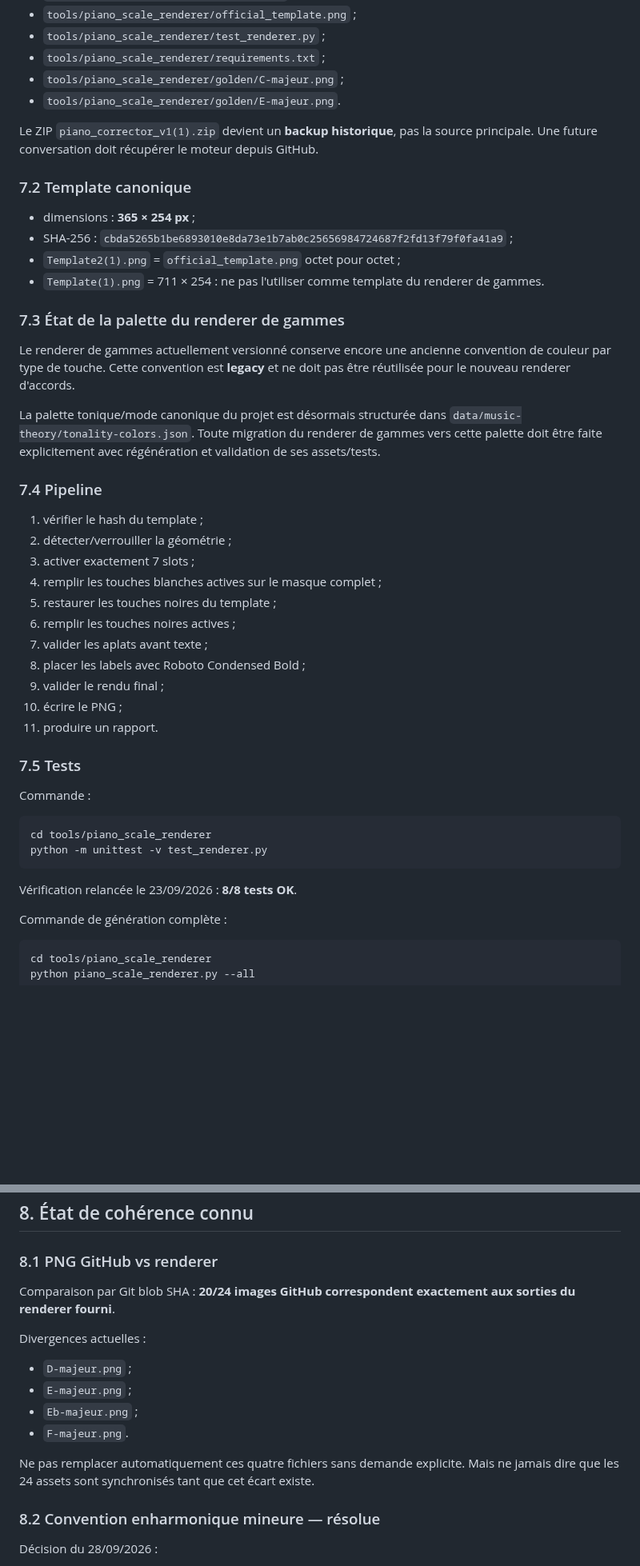
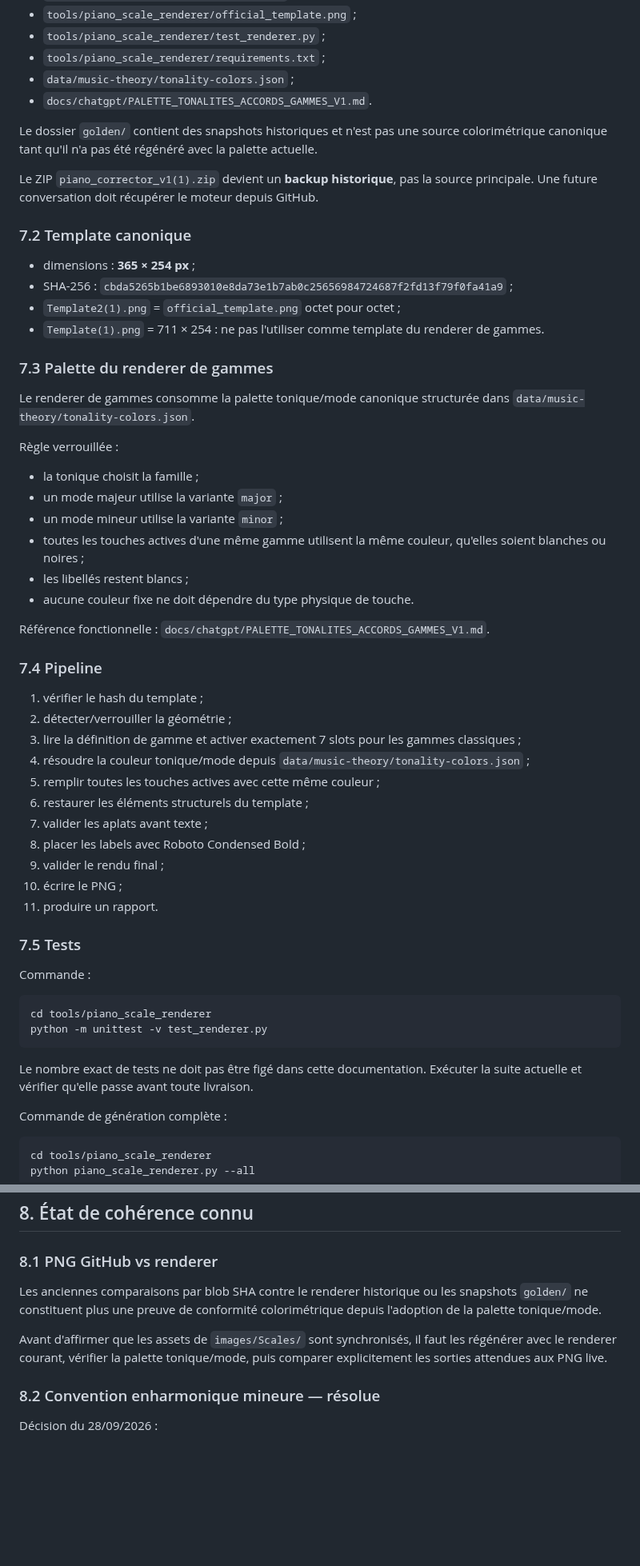
Before and after one commit to AlexFCL/piano, a Markdown page: docs/chatgpt/APPLICATION_PIANO_MASTER_V4.md, 2 parts joined by grey strips. Shown at 80% size. Rendered like a GitHub page; blank space fills up the shorter version.

Commit message:
Nettoie les références legacy du référentiel maître

````diff
--- a/docs/chatgpt/APPLICATION_PIANO_MASTER_V4.md
+++ b/docs/chatgpt/APPLICATION_PIANO_MASTER_V4.md
@@ -403,8 +403,10 @@ Contenu canonique :
 - `tools/piano_scale_renderer/official_template.png` ;
 - `tools/piano_scale_renderer/test_renderer.py` ;
 - `tools/piano_scale_renderer/requirements.txt` ;
-- `tools/piano_scale_renderer/golden/C-majeur.png` ;
-- `tools/piano_scale_renderer/golden/E-majeur.png`.
+- `data/music-theory/tonality-colors.json` ;
+- `docs/chatgpt/PALETTE_TONALITES_ACCORDS_GAMMES_V1.md`.
+
+Le dossier `golden/` contient des snapshots historiques et n'est pas une source colorimétrique canonique tant qu'il n'a pas été régénéré avec la palette actuelle.
 
 Le ZIP `piano_corrector_v1(1).zip` devient un **backup historique**, pas la source principale. Une future conversation doit récupérer le moteur depuis GitHub.
 
@@ -415,20 +417,28 @@ Le ZIP `piano_corrector_v1(1).zip` devient un **backup historique**, pas la sour
 - `Template2(1).png` = `official_template.png` octet pour octet ;
 - `Template(1).png` = 711 × 254 : ne pas l'utiliser comme template du renderer de gammes.
 
-### 7.3 État de la palette du renderer de gammes
+### 7.3 Palette du renderer de gammes
 
-Le renderer de gammes actuellement versionné conserve encore une ancienne convention de couleur par type de touche. Cette convention est **legacy** et ne doit pas être réutilisée pour le nouveau renderer d'accords.
+Le renderer de gammes consomme la palette tonique/mode canonique structurée dans `data/music-theory/tonality-colors.json`.
 
-La palette tonique/mode canonique du projet est désormais structurée dans `data/music-theory/tonality-colors.json`. Toute migration du renderer de gammes vers cette palette doit être faite explicitement avec régénération et validation de ses assets/tests.
+Règle verrouillée :
+- la tonique choisit la famille ;
+- un mode majeur utilise la variante `major` ;
+- un mode mineur utilise la variante `minor` ;
+- toutes les touches actives d'une même gamme utilisent la même couleur, qu'elles soient blanches ou noires ;
+- les libellés restent blancs ;
+- aucune couleur fixe ne doit dépendre du type physique de touche.
+
+Référence fonctionnelle : `docs/chatgpt/PALETTE_TONALITES_ACCORDS_GAMMES_V1.md`.
 
 ### 7.4 Pipeline
 
 1. vérifier le hash du template ;
 2. détecter/verrouiller la géométrie ;
-3. activer exactement 7 slots ;
-4. remplir les touches blanches actives sur le masque complet ;
-5. restaurer les touches noires du template ;
-6. remplir les touches noires actives ;
+3. lire la définition de gamme et activer exactement 7 slots pour les gammes classiques ;
+4. résoudre la couleur tonique/mode depuis `data/music-theory/tonality-colors.json` ;
+5. remplir toutes les touches actives avec cette même couleur ;
+6. restaurer les éléments structurels du template ;
 7. valider les aplats avant texte ;
 8. placer les labels avec Roboto Condensed Bold ;
 9. valider le rendu final ;
@@ -444,7 +454,7 @@ cd tools/piano_scale_renderer
 python -m unittest -v test_renderer.py
 ```
 
-Vérification relancée le 23/09/2026 : **8/8 tests OK**.
+Le nombre exact de tests ne doit pas être figé dans cette documentation. Exécuter la suite actuelle et vérifier qu'elle passe avant toute livraison.
 
 Commande de génération complète :
 
@@ -463,16 +473,9 @@ Le renderer dépend de **Roboto Condensed Bold**, non incluse dans l'archive. La
 
 ### 8.1 PNG GitHub vs renderer
 
-Comparaison par Git blob SHA : **20/24 images GitHub correspondent exactement aux sorties du renderer fourni**.
+Les anciennes comparaisons par blob SHA contre le renderer historique ou les snapshots `golden/` ne constituent plus une preuve de conformité colorimétrique depuis l'adoption de la palette tonique/mode.
 
-Divergences actuelles :
-
-- `D-majeur.png` ;
-- `E-majeur.png` ;
-- `Eb-majeur.png` ;
-- `F-majeur.png`.
-
-Ne pas remplacer automatiquement ces quatre fichiers sans demande explicite. Mais ne jamais dire que les 24 assets sont synchronisés tant que cet écart existe.
+Avant d'affirmer que les assets de `images/Scales/` sont synchronisés, il faut les régénérer avec le renderer courant, vérifier la palette tonique/mode, puis comparer explicitement les sorties attendues aux PNG live.
 
 ### 8.2 Convention enharmonique mineure — résolue
 
````
Also changed, not shown: other parts of docs/chatgpt/APPLICATION_PIANO_MASTER_V4.md (+2 -2 lines).
